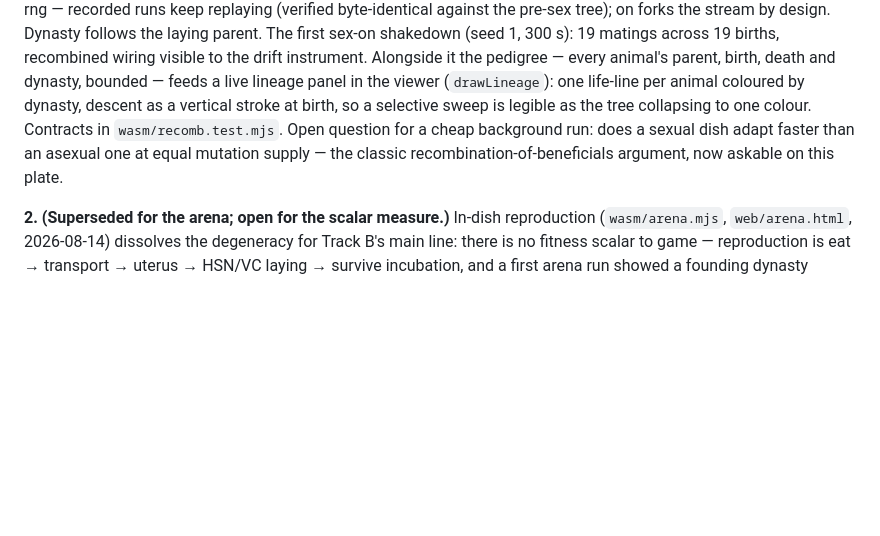
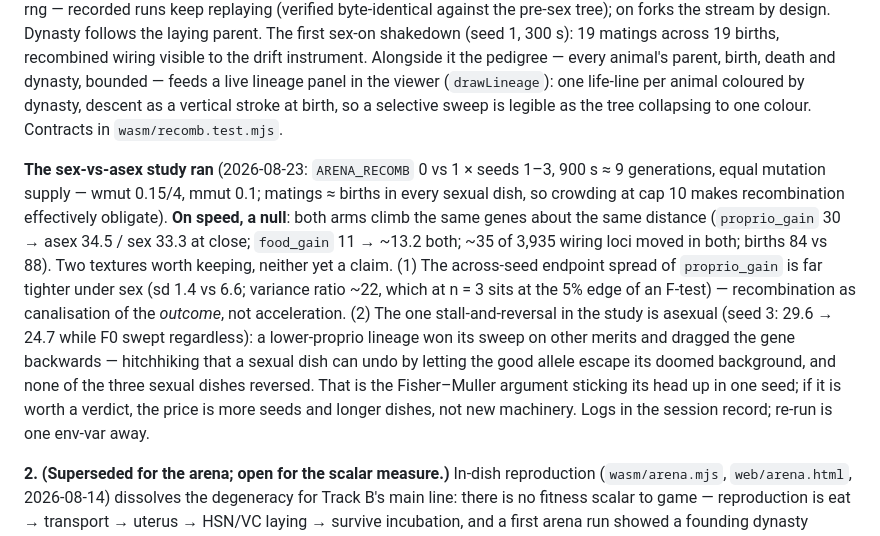
Before and after one commit to YesterdaysLemon/celegans-sim, a Markdown page: NEXT.md, the part around the change. Rendered like a GitHub page; blank space fills up the shorter version.

Commit message:
The sex-vs-asex study closes: a null on speed, two textures on the record (#176)
Six 900 s dishes (RECOMB 0 vs 1, seeds 1-3, equal mutation supply).
Both arms climb the same genes the same distance; the differences that
survive are texture, not speed: sexual endpoints are far tighter
across seeds (proprio_gain sd 1.4 vs 6.6), and the study's only
stall-and-reversal is asexual -- a hitchhiking sweep dragging
proprio_gain backwards, which no sexual dish did. Fisher-Muller in one
seed, priced honestly: more seeds and longer dishes before any verdict.


Claude-Session: https://claude.ai/code/session_01CBroMXcYdfkyb5buJPcKvL

Co-authored-by: Claude <noreply@anthropic.com>

```diff
--- a/NEXT.md
+++ b/NEXT.md
@@ -226,10 +226,24 @@ matings across 19 births, recombined wiring visible to the drift instrument. Alo
 it the pedigree — every animal's parent, birth, death and dynasty, bounded — feeds a
 live lineage panel in the viewer (`drawLineage`): one life-line per animal coloured by
 dynasty, descent as a vertical stroke at birth, so a selective sweep is legible as the
-tree collapsing to one colour. Contracts in `wasm/recomb.test.mjs`. Open question for a
-cheap background run: does a sexual dish adapt faster than an asexual one at equal
-mutation supply — the classic recombination-of-beneficials argument, now askable on
-this plate.
+tree collapsing to one colour. Contracts in `wasm/recomb.test.mjs`.
+
+**The sex-vs-asex study ran** (2026-08-23: `ARENA_RECOMB` 0 vs 1 × seeds 1–3, 900 s ≈
+9 generations, equal mutation supply — wmut 0.15/4, mmut 0.1; matings ≈ births in every
+sexual dish, so crowding at cap 10 makes recombination effectively obligate). **On
+speed, a null**: both arms climb the same genes about the same distance
+(`proprio_gain` 30 → asex 34.5 / sex 33.3 at close; `food_gain` 11 → ~13.2 both; ~35
+of 3,935 wiring loci moved in both; births 84 vs 88). Two textures worth keeping,
+neither yet a claim. (1) The across-seed endpoint spread of `proprio_gain` is far
+tighter under sex (sd 1.4 vs 6.6; variance ratio ~22, which at n = 3 sits at the 5%
+edge of an F-test) — recombination as canalisation of the *outcome*, not acceleration.
+(2) The one stall-and-reversal in the study is asexual (seed 3: 29.6 → 24.7 while F0
+swept regardless): a lower-proprio lineage won its sweep on other merits and dragged
+the gene backwards — hitchhiking that a sexual dish can undo by letting the good
+allele escape its doomed background, and none of the three sexual dishes reversed.
+That is the Fisher–Muller argument sticking its head up in one seed; if it is worth a
+verdict, the price is more seeds and longer dishes, not new machinery. Logs in the
+session record; re-run is one env-var away.
 
 **2. (Superseded for the arena; open for the scalar measure.)** In-dish reproduction
 (`wasm/arena.mjs`, `web/arena.html`, 2026-08-14) dissolves the degeneracy for Track B's
```
